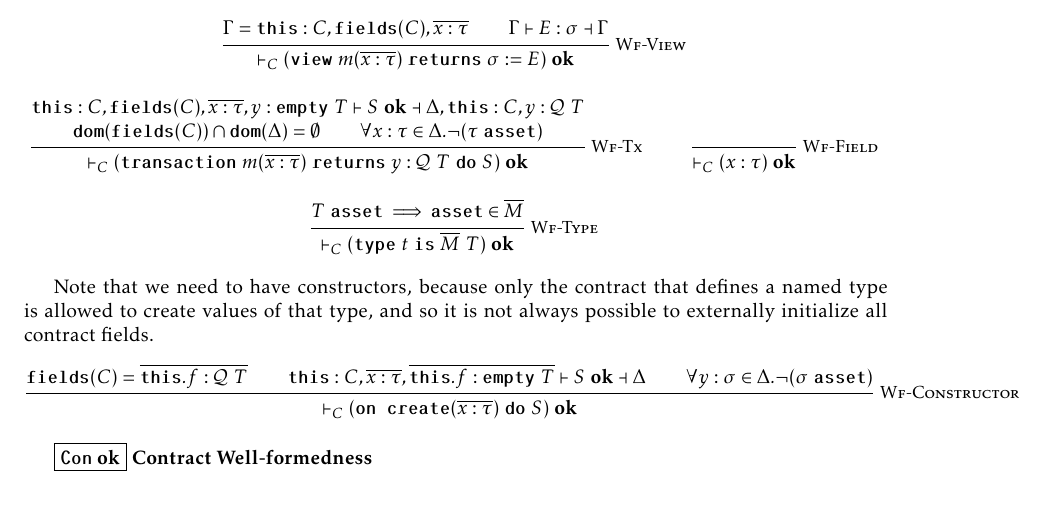
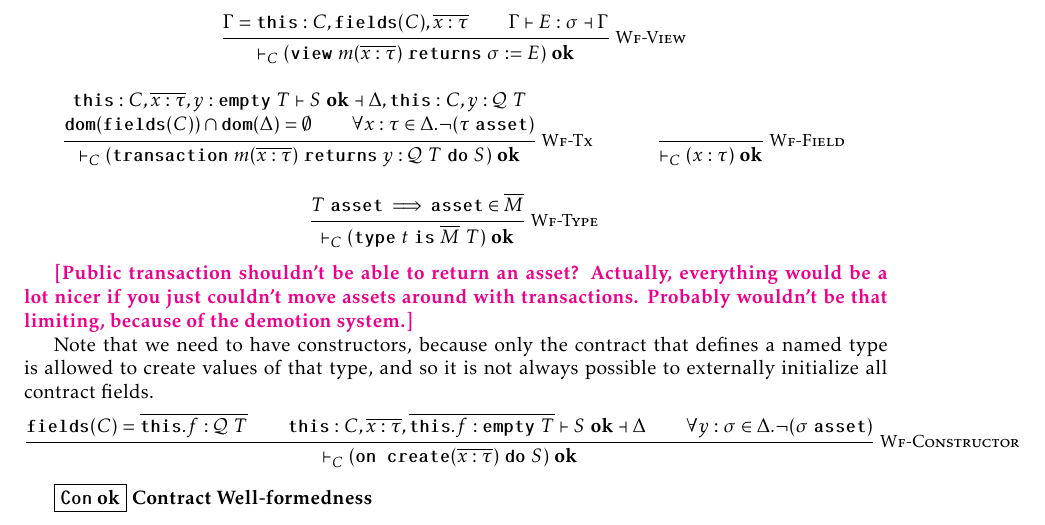
Before and after one commit to ReedOei/Psamathe, a LaTeX document (formalization/flow.tex): part of page 5 of 9, cut so that both start at the same text. The pictures show the PDF file formalization/flow.pdf that the author committed with the source.

Commit message:
Add new example

```diff
--- a/formalization/flow.tex
+++ b/formalization/flow.tex
@@ -396,6 +394,10 @@ The syntax $\tau \flowsto_{\mathcal{Q}} \sigma$ means that the storage accepts $
         T~\asset \implies \asset \in \overline{M}
     }{ \proves_C (\type~t~\is~\overline{M}~T)~\ok }
 \end{mathpar}
+
+\reed{Public transaction shouldn't be able to return an asset?
+Actually, everything would be a lot nicer if you just couldn't move assets around with transactions.
+Probably wouldn't be that limiting, because of the demotion system.}
 
 Note that we need to have constructors, because only the contract that defines a named type is allowed to create values of that type, and so it is not always possible to externally initialize all contract fields.
 \begin{mathpar}
```
Also changed, not shown: formalization/flow.pdf, formalization/flow.tex (4 more changed lines), 1 other file.
